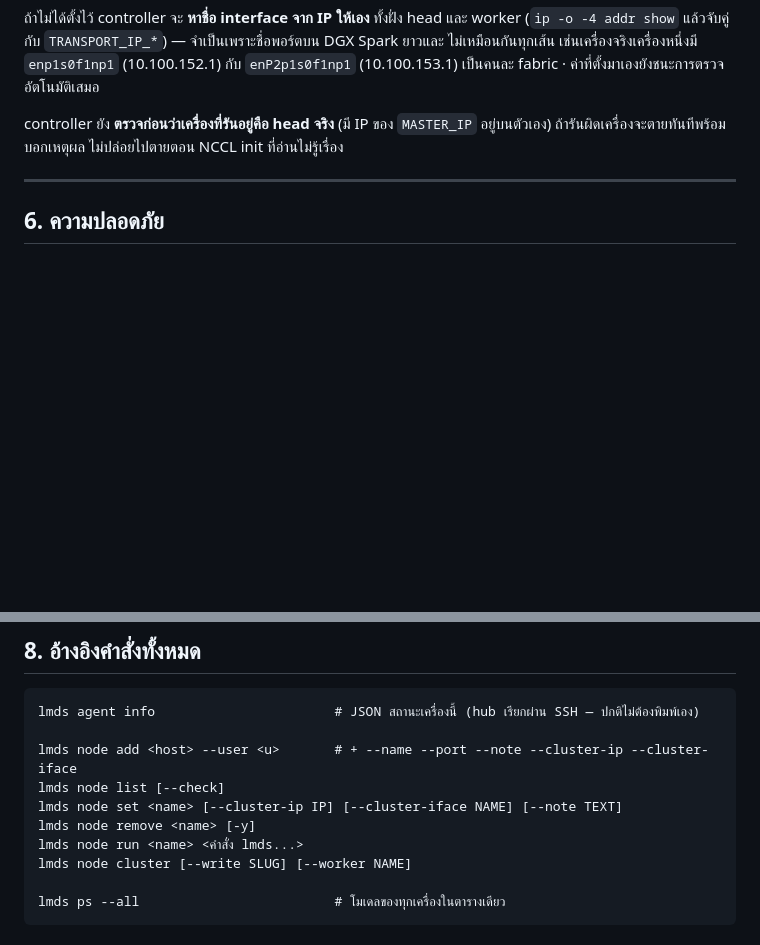
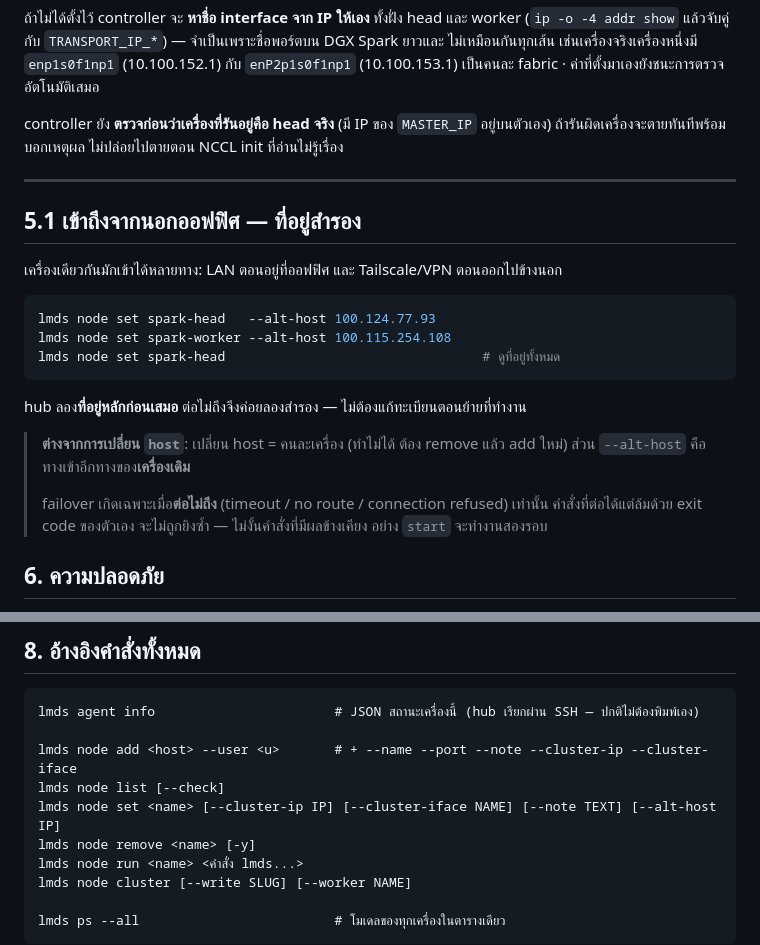
Before and after one commit to neronain/AutoDeployDGXProject, a Markdown page: docs/FLEET-MULTI-NODE.md, 2 parts joined by grey strips. Rendered like a GitHub page; blank space fills up the shorter version.

Commit message:
docs: ที่อยู่สำรอง (Tailscale) ใน FLEET-MULTI-NODE

````diff
--- a/docs/FLEET-MULTI-NODE.md
+++ b/docs/FLEET-MULTI-NODE.md
@@ -236,6 +236,25 @@ controller ยัง **ตรวจก่อนว่าเครื่องท
 
 ---
 
+## 5.1 เข้าถึงจากนอกออฟฟิศ — ที่อยู่สำรอง
+
+เครื่องเดียวกันมักเข้าได้หลายทาง: LAN ตอนอยู่ที่ออฟฟิศ และ Tailscale/VPN ตอนออกไปข้างนอก
+
+```bash
+lmds node set spark-head   --alt-host 100.124.77.93
+lmds node set spark-worker --alt-host 100.115.254.108
+lmds node set spark-head                                 # ดูที่อยู่ทั้งหมด
+```
+
+hub ลอง**ที่อยู่หลักก่อนเสมอ** ต่อไม่ถึงจึงค่อยลองสำรอง — ไม่ต้องแก้ทะเบียนตอนย้ายที่ทำงาน
+
+> **ต่างจากการเปลี่ยน `host`**: เปลี่ยน host = คนละเครื่อง (ทำไม่ได้ ต้อง remove แล้ว add ใหม่)
+> ส่วน `--alt-host` คือทางเข้าอีกทางของ**เครื่องเดิม**
+>
+> failover เกิดเฉพาะเมื่อ**ต่อไม่ถึง** (timeout / no route / connection refused) เท่านั้น
+> คำสั่งที่ต่อได้แต่ล้มด้วย exit code ของตัวเอง จะไม่ถูกยิงซ้ำ — ไม่งั้นคำสั่งที่มีผลข้างเคียง
+> อย่าง `start` จะทำงานสองรอบ
+
 ## 6. ความปลอดภัย
 
 - **ไม่เก็บรหัสผ่าน** ที่ไหนเลย ใช้ครั้งเดียวตอนติดตั้ง key แล้วทิ้ง
@@ -266,7 +285,7 @@ lmds agent info                       # JSON สถานะเครื่อ
 
 lmds node add <host> --user <u>       # + --name --port --note --cluster-ip --cluster-iface
 lmds node list [--check]
-lmds node set <name> [--cluster-ip IP] [--cluster-iface NAME] [--note TEXT]
+lmds node set <name> [--cluster-ip IP] [--cluster-iface NAME] [--note TEXT] [--alt-host IP]
 lmds node remove <name> [-y]
 lmds node run <name> <คำสั่ง lmds...>
 lmds node cluster [--write SLUG] [--worker NAME]
````
